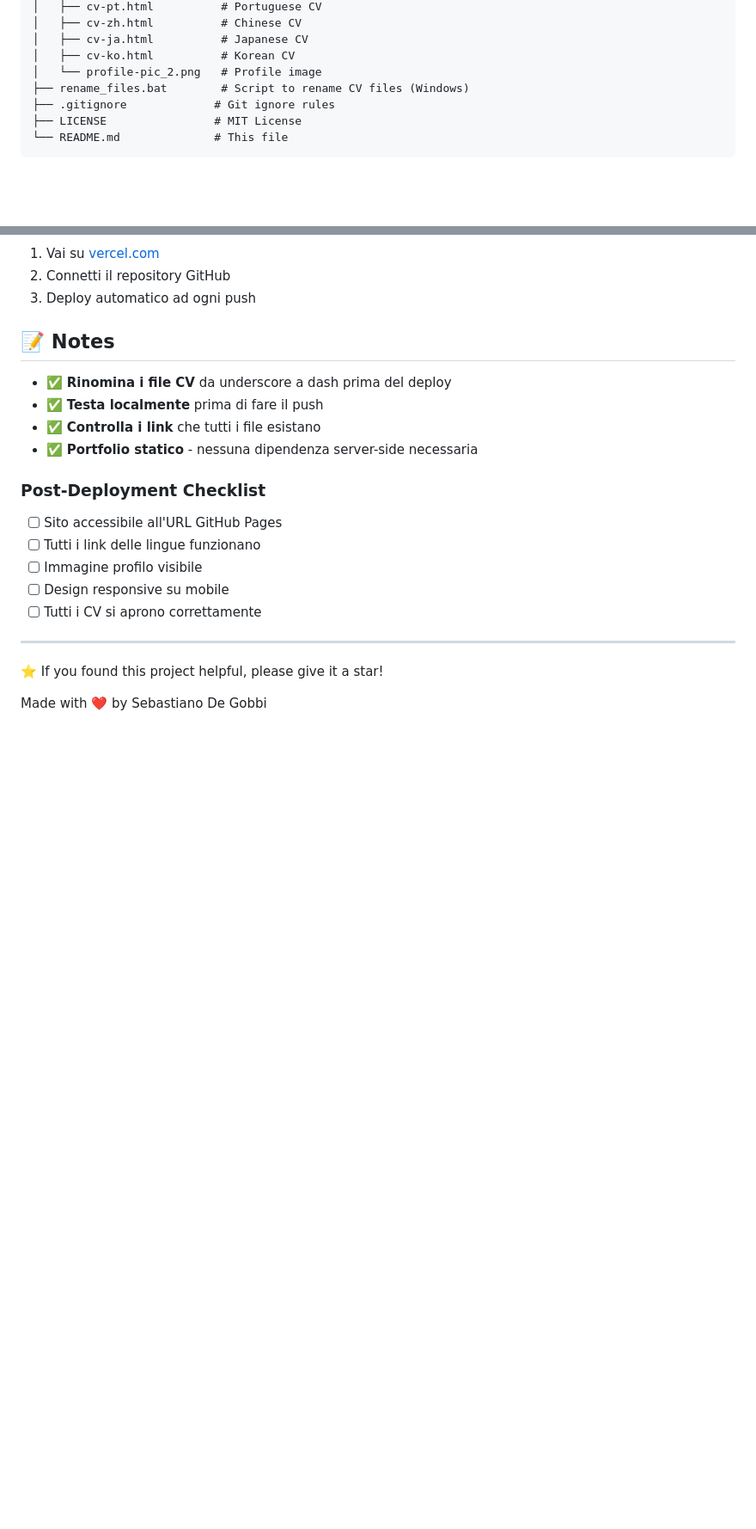
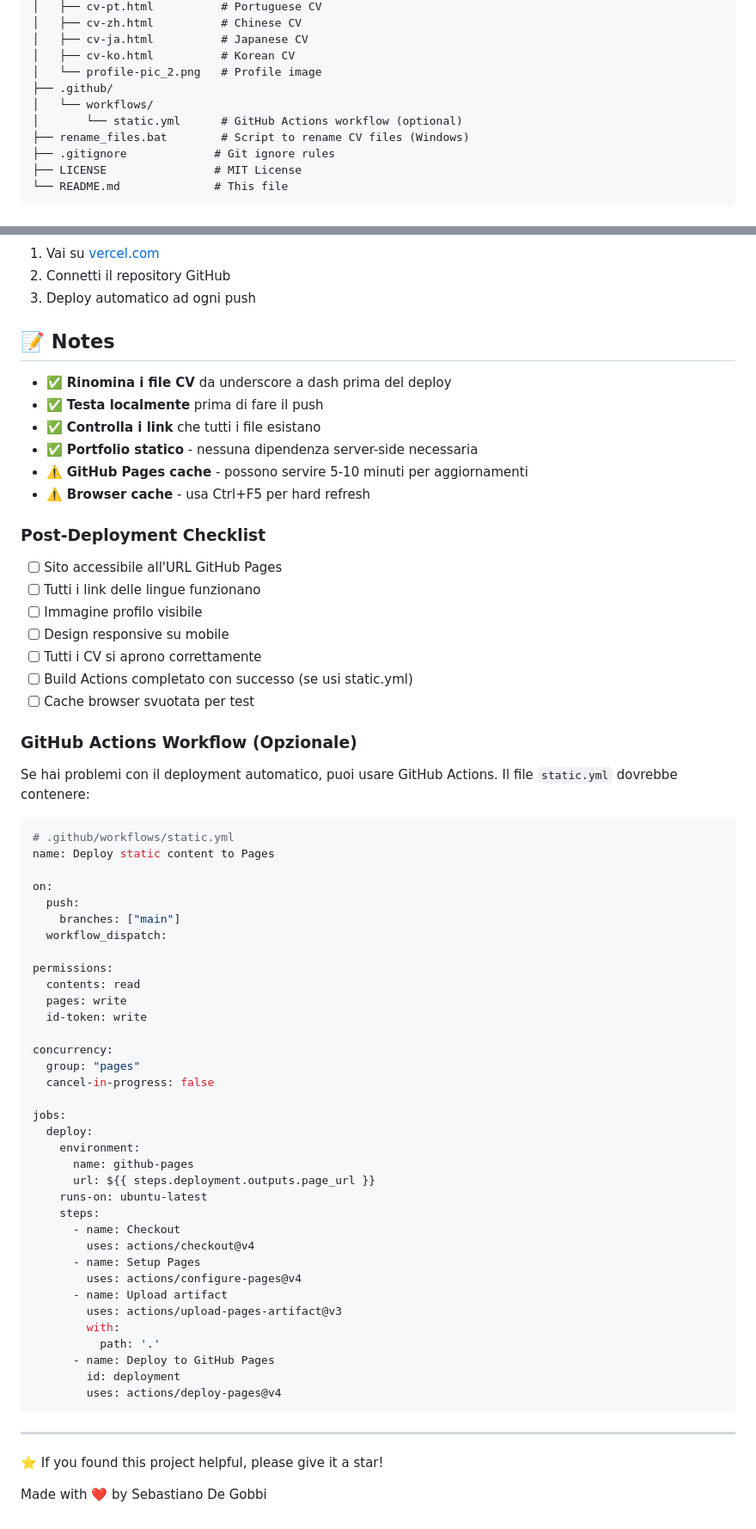
Before and after one commit to seb0t/cv-multilang, a Markdown page: README.md, 2 parts joined by grey strips. Shown at 86% size. GitHub-like rendering; blank space fills up the shorter version.

Commit message:
autodeployment with static.yml

````diff
--- a/README.md
+++ b/README.md
@@ -31,6 +31,9 @@ cv-multilang/
 │   ├── cv-ja.html          # Japanese CV
 │   ├── cv-ko.html          # Korean CV
 │   └── profile-pic_2.png   # Profile image
+├── .github/
+│   └── workflows/
+│       └── static.yml      # GitHub Actions workflow (optional)
 ├── rename_files.bat        # Script to rename CV files (Windows)
 ├── .gitignore             # Git ignore rules
 ├── LICENSE                # MIT License
@@ -259,6 +290,8 @@ python -m http.server 8000
 - ✅ **Testa localmente** prima di fare il push
 - ✅ **Controlla i link** che tutti i file esistano
 - ✅ **Portfolio statico** - nessuna dipendenza server-side necessaria
+- ⚠️ **GitHub Pages cache** - possono servire 5-10 minuti per aggiornamenti
+- ⚠️ **Browser cache** - usa Ctrl+F5 per hard refresh
 
 ### Post-Deployment Checklist
 - [ ] Sito accessibile all'URL GitHub Pages
@@ -266,6 +299,50 @@ python -m http.server 8000
 - [ ] Immagine profilo visibile
 - [ ] Design responsive su mobile
 - [ ] Tutti i CV si aprono correttamente
+- [ ] Build Actions completato con successo (se usi static.yml)
+- [ ] Cache browser svuotata per test
+
+### GitHub Actions Workflow (Opzionale)
+
+Se hai problemi con il deployment automatico, puoi usare GitHub Actions. Il file `static.yml` dovrebbe contenere:
+
+```yaml
+# .github/workflows/static.yml
+name: Deploy static content to Pages
+
+on:
+  push:
+    branches: ["main"]
+  workflow_dispatch:
+
+permissions:
+  contents: read
+  pages: write
+  id-token: write
+
+concurrency:
+  group: "pages"
+  cancel-in-progress: false
+
+jobs:
+  deploy:
+    environment:
+      name: github-pages
+      url: ${{ steps.deployment.outputs.page_url }}
+    runs-on: ubuntu-latest
+    steps:
+      - name: Checkout
+        uses: actions/checkout@v4
+      - name: Setup Pages
+        uses: actions/configure-pages@v4
+      - name: Upload artifact
+        uses: actions/upload-pages-artifact@v3
+        with:
+          path: '.'
+      - name: Deploy to GitHub Pages
+        id: deployment
+        uses: actions/deploy-pages@v4
+```
 
 ---
 
````
Also changed, not shown: other parts of README.md (+28 -0 lines).
